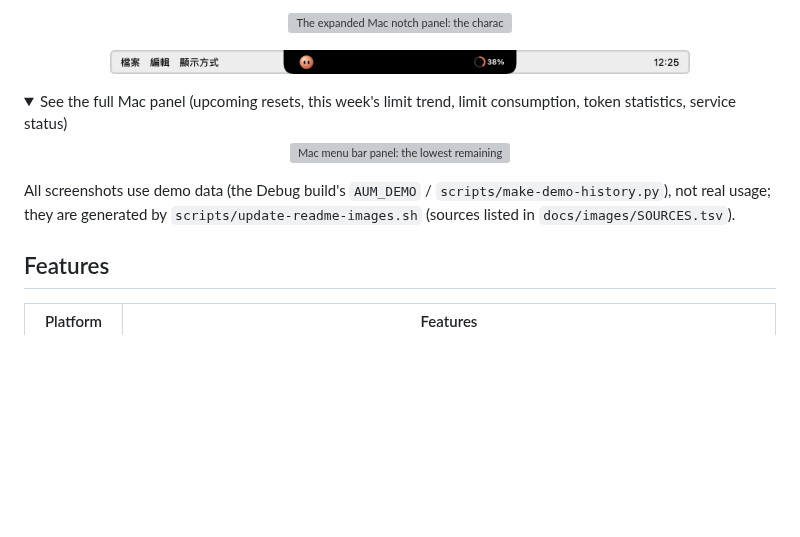
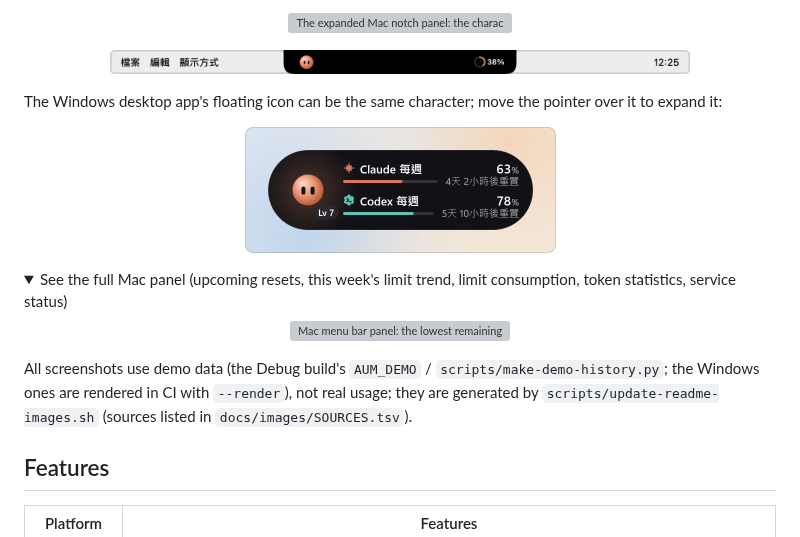
Before and after one commit to kevin930326/ai-usage-monitor, a Markdown page: README.md, the part around the change. Drawn GitHub-style; pictures changed too: docs/images/windows-mascot-light.png (added); folded sections open; blank space fills up the shorter version; grey boxes are pictures that could not be loaded.

Commit message:
docs(readme): the Windows floating character
Rendered from the #159 CI windows-screens artifact.

Co-Authored-By: Claude Opus 5.5 <noreply@anthropic.com>

```diff
--- a/README.md
+++ b/README.md
@@ -41,6 +41,15 @@ The notch and character (Mac): move the pointer to the notch to expand it (top);
   </picture>
 </p>
 
+The Windows desktop app's floating icon can be the same character; move the pointer over it to expand it:
+
+<p align="center">
+  <picture>
+    <source media="(prefers-color-scheme: dark)" srcset="docs/images/windows-mascot-dark.png">
+    <img src="docs/images/windows-mascot-light.png" width="311" alt="The Windows floating character expanded into a capsule: the character and its level on the left, the remaining weekly limits and reset times for Claude and Codex on the right">
+  </picture>
+</p>
+
 <details>
 <summary>See the full Mac panel (upcoming resets, this week's limit trend, limit consumption, token statistics, service status)</summary>
 
@@ -53,7 +62,7 @@ The notch and character (Mac): move the pointer to the notch to expand it (top);
 
 </details>
 
-All screenshots use demo data (the Debug build's `AUM_DEMO` / `scripts/make-demo-history.py`), not real usage; they are generated by `scripts/update-readme-images.sh` (sources listed in `docs/images/SOURCES.tsv`).
+All screenshots use demo data (the Debug build's `AUM_DEMO` / `scripts/make-demo-history.py`; the Windows ones are rendered in CI with `--render`), not real usage; they are generated by `scripts/update-readme-images.sh` (sources listed in `docs/images/SOURCES.tsv`).
 
 ## Features
 
```
Also changed, not shown: README.zh-TW.md (+10 -1 lines), docs/images/windows-mascot-dark.png (added), 1 other file.
